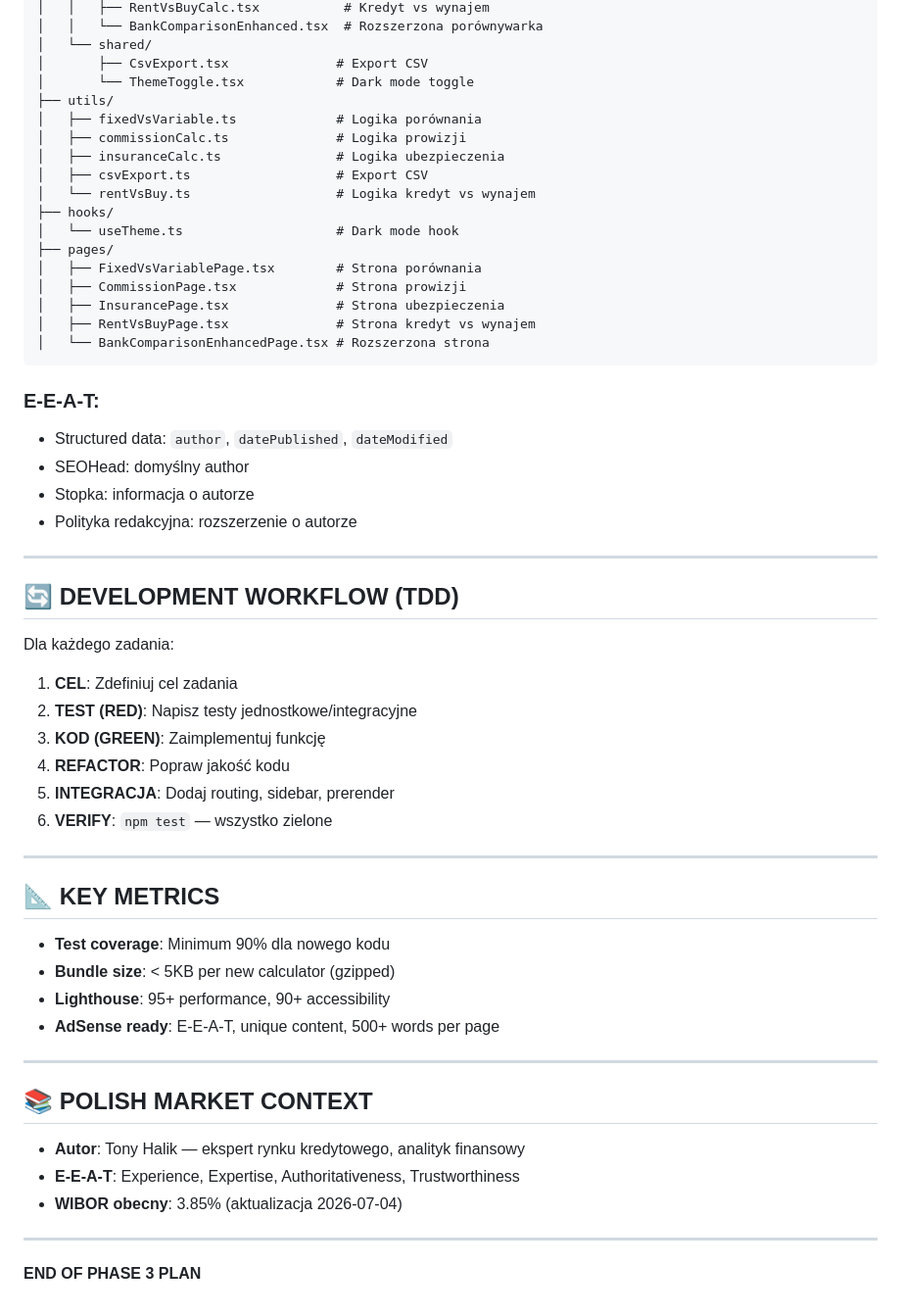
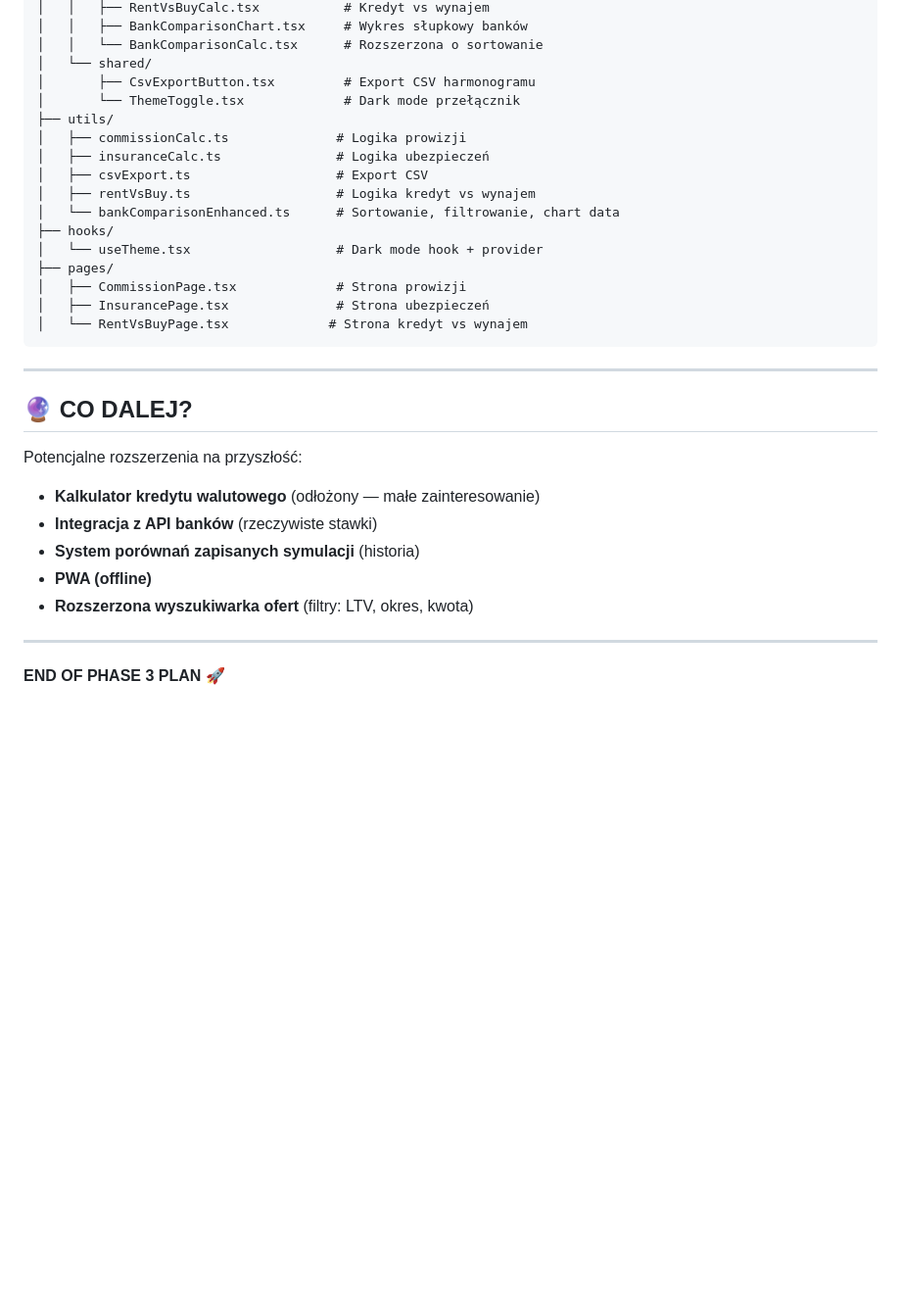
Before and after one commit to kawlas/KREDYT, a Markdown page: PHASE-3-PLAN.md, the part around one of its changes. Shown at 98% size. GitHub-like rendering; blank space fills up the shorter version.

Commit message:
Phase 3 complete — all 10 tasks done ✅

````diff
--- a/PHASE-3-PLAN.md
+++ b/PHASE-3-PLAN.md
@@ -52,59 +67,34 @@ src/
 │   │   ├── RentVsBuyCalc.tsx           # Kredyt vs wynajem
-│   │   └── BankComparisonEnhanced.tsx  # Rozszerzona porównywarka
+│   │   ├── BankComparisonChart.tsx     # Wykres słupkowy banków
+│   │   └── BankComparisonCalc.tsx      # Rozszerzona o sortowanie
 │   └── shared/
-│       ├── CsvExport.tsx              # Export CSV
-│       └── ThemeToggle.tsx            # Dark mode toggle
+│       ├── CsvExportButton.tsx         # Export CSV harmonogramu
+│       └── ThemeToggle.tsx             # Dark mode przełącznik
 ├── utils/
-│   ├── fixedVsVariable.ts             # Logika porównania
 │   ├── commissionCalc.ts              # Logika prowizji
-│   ├── insuranceCalc.ts               # Logika ubezpieczenia
+│   ├── insuranceCalc.ts               # Logika ubezpieczeń
 │   ├── csvExport.ts                   # Export CSV
-│   └── rentVsBuy.ts                   # Logika kredyt vs wynajem
+│   ├── rentVsBuy.ts                   # Logika kredyt vs wynajem
+│   └── bankComparisonEnhanced.ts      # Sortowanie, filtrowanie, chart data
 ├── hooks/
-│   └── useTheme.ts                    # Dark mode hook
+│   └── useTheme.tsx                   # Dark mode hook + provider
 ├── pages/
-│   ├── FixedVsVariablePage.tsx        # Strona porównania
 │   ├── CommissionPage.tsx             # Strona prowizji
-│   ├── InsurancePage.tsx              # Strona ubezpieczenia
-│   ├── RentVsBuyPage.tsx              # Strona kredyt vs wynajem
-│   └── BankComparisonEnhancedPage.tsx # Rozszerzona strona
+│   ├── InsurancePage.tsx              # Strona ubezpieczeń
+│   └── RentVsBuyPage.tsx             # Strona kredyt vs wynajem
 ```
-
-### E-E-A-T:
-- Structured data: `author`, `datePublished`, `dateModified`
-- SEOHead: domyślny author
-- Stopka: informacja o autorze
-- Polityka redakcyjna: rozszerzenie o autorze
 
 ---
 
-## 🔄 DEVELOPMENT WORKFLOW (TDD)
+## 🔮 CO DALEJ?
 
-Dla każdego zadania:
-1. **CEL**: Zdefiniuj cel zadania
-2. **TEST (RED)**: Napisz testy jednostkowe/integracyjne
-3. **KOD (GREEN)**: Zaimplementuj funkcję
-4. **REFACTOR**: Popraw jakość kodu
-5. **INTEGRACJA**: Dodaj routing, sidebar, prerender
-6. **VERIFY**: `npm test` — wszystko zielone
+Potencjalne rozszerzenia na przyszłość:
+- **Kalkulator kredytu walutowego** (odłożony — małe zainteresowanie)
+- **Integracja z API banków** (rzeczywiste stawki)
+- **System porównań zapisanych symulacji** (historia)
+- **PWA (offline)**
+- **Rozszerzona wyszukiwarka ofert** (filtry: LTV, okres, kwota)
 
 ---
 
-## 📐 KEY METRICS
-
-- **Test coverage**: Minimum 90% dla nowego kodu
-- **Bundle size**: < 5KB per new calculator (gzipped)
-- **Lighthouse**: 95+ performance, 90+ accessibility
-- **AdSense ready**: E-E-A-T, unique content, 500+ words per page
-
----
-
-## 📚 POLISH MARKET CONTEXT
-
-- **Autor**: Tony Halik — ekspert rynku kredytowego, analityk finansowy
-- **E-E-A-T**: Experience, Expertise, Authoritativeness, Trustworthiness
-- **WIBOR obecny**: 3.85% (aktualizacja 2026-07-04)
-
----
-
-**END OF PHASE 3 PLAN**
+**END OF PHASE 3 PLAN** 🚀
````
Also changed, not shown: other parts of PHASE-3-PLAN.md (+37 -22 lines).
